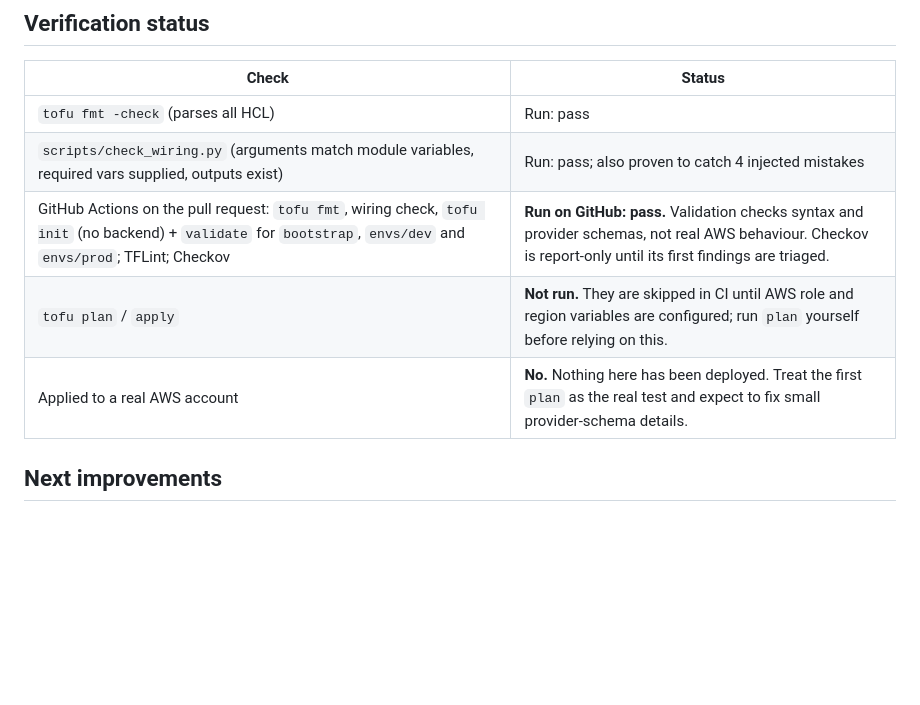
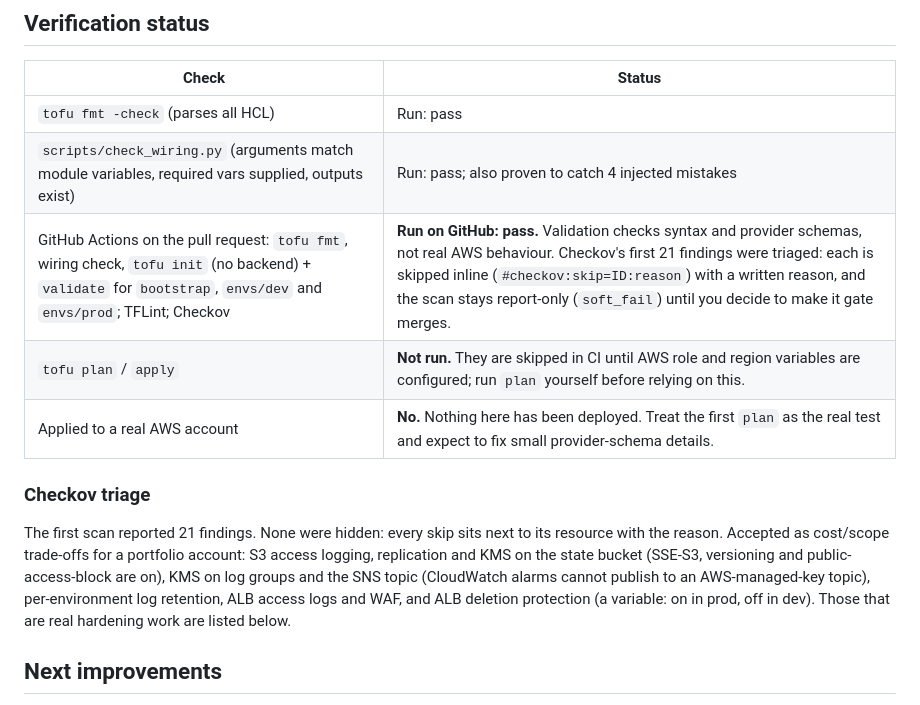
Before and after one commit to Joxejaime/Projects-2026, a Markdown page: projects/02-aws-terraform-platform/README.md, the part around the change. Drawn GitHub-style; blank space fills up the shorter version.

Commit message:
Docs: record Checkov triage in project 02
Co-Authored-By: Claude Sonnet 5.5 <noreply@anthropic.com>
Claude-Session: https://claude.ai/code/session_01UUponNLHEjKq2xXqtD19aG

```diff
--- a/projects/02-aws-terraform-platform/README.md
+++ b/projects/02-aws-terraform-platform/README.md
@@ -59,9 +59,16 @@ afterwards. Check current AWS pricing before leaving anything running.
 |---|---|
 | `tofu fmt -check` (parses all HCL) | Run: pass |
 | `scripts/check_wiring.py` (arguments match module variables, required vars supplied, outputs exist) | Run: pass; also proven to catch 4 injected mistakes |
-| GitHub Actions on the pull request: `tofu fmt`, wiring check, `tofu init` (no backend) + `validate` for `bootstrap`, `envs/dev` and `envs/prod`; TFLint; Checkov | **Run on GitHub: pass.** Validation checks syntax and provider schemas, not real AWS behaviour. Checkov is report-only until its first findings are triaged. |
+| GitHub Actions on the pull request: `tofu fmt`, wiring check, `tofu init` (no backend) + `validate` for `bootstrap`, `envs/dev` and `envs/prod`; TFLint; Checkov | **Run on GitHub: pass.** Validation checks syntax and provider schemas, not real AWS behaviour. Checkov's first 21 findings were triaged: each is skipped inline (`#checkov:skip=ID:reason`) with a written reason, and the scan stays report-only (`soft_fail`) until you decide to make it gate merges. |
 | `tofu plan` / `apply` | **Not run.** They are skipped in CI until AWS role and region variables are configured; run `plan` yourself before relying on this. |
 | Applied to a real AWS account | **No.** Nothing here has been deployed. Treat the first `plan` as the real test and expect to fix small provider-schema details. |
+
+### Checkov triage
+The first scan reported 21 findings. None were hidden: every skip sits next to its resource with the reason.
+Accepted as cost/scope trade-offs for a portfolio account: S3 access logging, replication and KMS on the state bucket
+(SSE-S3, versioning and public-access-block are on), KMS on log groups and the SNS topic (CloudWatch alarms cannot
+publish to an AWS-managed-key topic), per-environment log retention, ALB access logs and WAF, and ALB deletion
+protection (a variable: on in prod, off in dev). Those that are real hardening work are listed below.
 
 ## Next improvements
 Remote module versioning, per-environment IAM boundary for the apply role, WAF on the ALB, Secrets
```
